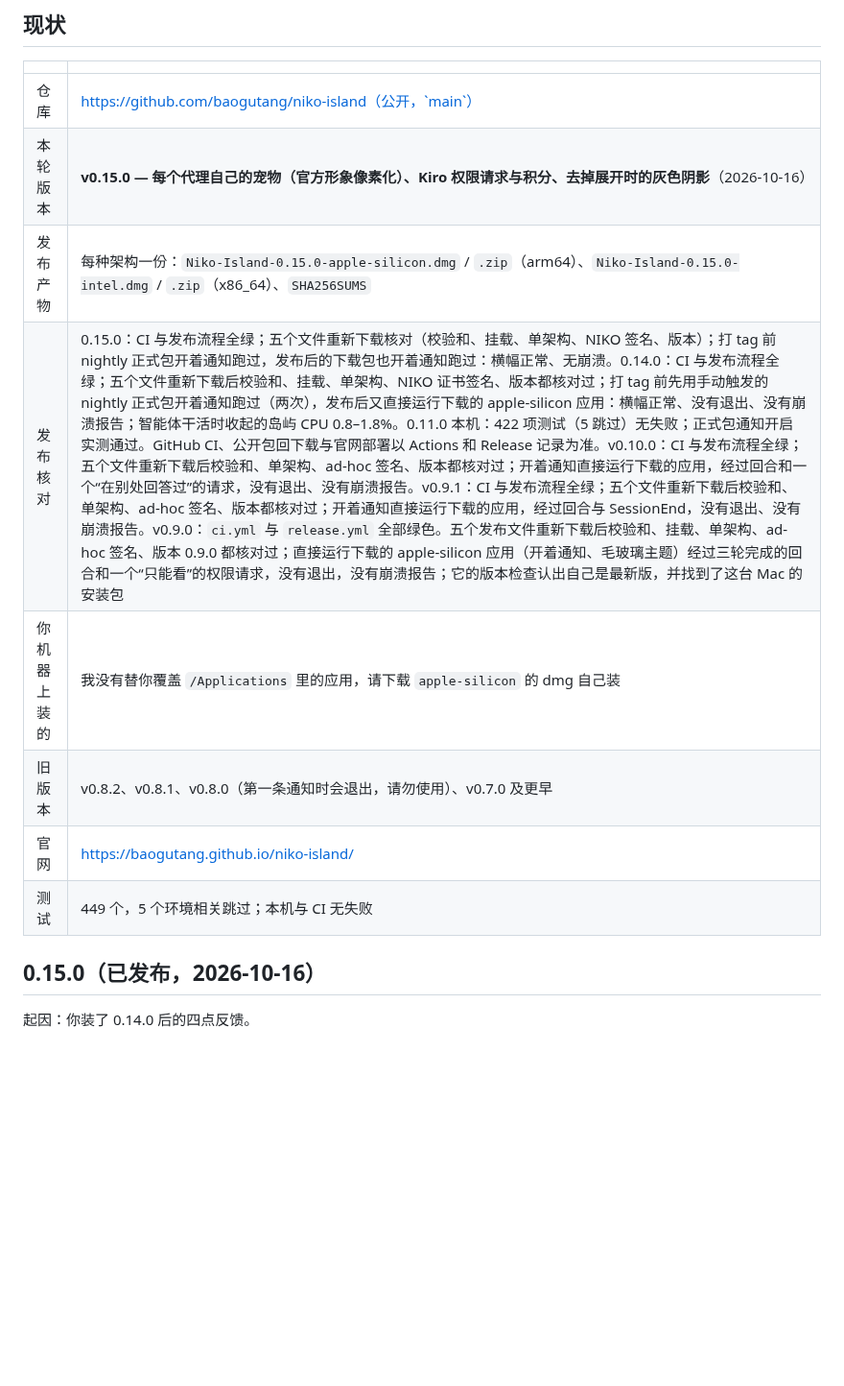
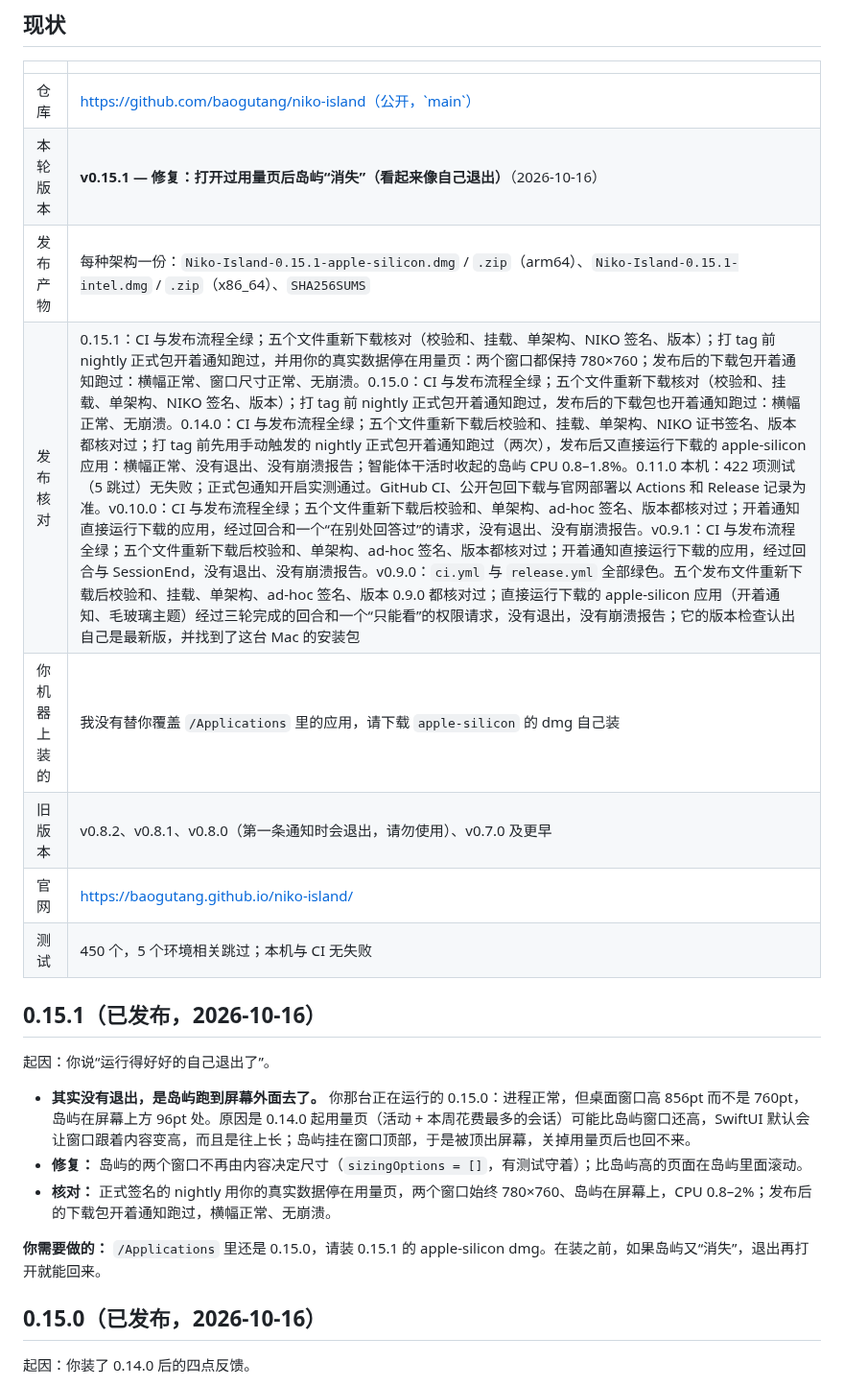
Before and after one commit to baogutang/niko-island, a Markdown page: HANDOFF.md, the part around the change. Shown at 96% size. GitHub-like rendering; blank space fills up the shorter version.

Commit message:
docs: 0.15.1 release log
Co-Authored-By: Claude Opus 5.5 <noreply@anthropic.com>

```diff
--- a/HANDOFF.md
+++ b/HANDOFF.md
@@ -8,13 +8,23 @@
 | | |
 |---|---|
 | 仓库 | https://github.com/baogutang/niko-island（公开，`main`） |
-| 本轮版本 | **v0.15.0 — 每个代理自己的宠物（官方形象像素化）、Kiro 权限请求与积分、去掉展开时的灰色阴影**（2026-10-16） |
-| 发布产物 | 每种架构一份：`Niko-Island-0.15.0-apple-silicon.dmg` / `.zip`（arm64）、`Niko-Island-0.15.0-intel.dmg` / `.zip`（x86_64）、`SHA256SUMS` |
-| 发布核对 | 0.15.0：CI 与发布流程全绿；五个文件重新下载核对（校验和、挂载、单架构、NIKO 签名、版本）；打 tag 前 nightly 正式包开着通知跑过，发布后的下载包也开着通知跑过：横幅正常、无崩溃。0.14.0：CI 与发布流程全绿；五个文件重新下载后校验和、挂载、单架构、NIKO 证书签名、版本都核对过；打 tag 前先用手动触发的 nightly 正式包开着通知跑过（两次），发布后又直接运行下载的 apple-silicon 应用：横幅正常、没有退出、没有崩溃报告；智能体干活时收起的岛屿 CPU 0.8–1.8%。0.11.0 本机：422 项测试（5 跳过）无失败；正式包通知开启实测通过。GitHub CI、公开包回下载与官网部署以 Actions 和 Release 记录为准。v0.10.0：CI 与发布流程全绿；五个文件重新下载后校验和、单架构、ad-hoc 签名、版本都核对过；开着通知直接运行下载的应用，经过回合和一个“在别处回答过”的请求，没有退出、没有崩溃报告。v0.9.1：CI 与发布流程全绿；五个文件重新下载后校验和、单架构、ad-hoc 签名、版本都核对过；开着通知直接运行下载的应用，经过回合与 SessionEnd，没有退出、没有崩溃报告。v0.9.0：`ci.yml` 与 `release.yml` 全部绿色。五个发布文件重新下载后校验和、挂载、单架构、ad-hoc 签名、版本 0.9.0 都核对过；直接运行下载的 apple-silicon 应用（开着通知、毛玻璃主题）经过三轮完成的回合和一个“只能看”的权限请求，没有退出，没有崩溃报告；它的版本检查认出自己是最新版，并找到了这台 Mac 的安装包 |
+| 本轮版本 | **v0.15.1 — 修复：打开过用量页后岛屿“消失”（看起来像自己退出）**（2026-10-16） |
+| 发布产物 | 每种架构一份：`Niko-Island-0.15.1-apple-silicon.dmg` / `.zip`（arm64）、`Niko-Island-0.15.1-intel.dmg` / `.zip`（x86_64）、`SHA256SUMS` |
+| 发布核对 | 0.15.1：CI 与发布流程全绿；五个文件重新下载核对（校验和、挂载、单架构、NIKO 签名、版本）；打 tag 前 nightly 正式包开着通知跑过，并用你的真实数据停在用量页：两个窗口都保持 780×760；发布后的下载包开着通知跑过：横幅正常、窗口尺寸正常、无崩溃。0.15.0：CI 与发布流程全绿；五个文件重新下载核对（校验和、挂载、单架构、NIKO 签名、版本）；打 tag 前 nightly 正式包开着通知跑过，发布后的下载包也开着通知跑过：横幅正常、无崩溃。0.14.0：CI 与发布流程全绿；五个文件重新下载后校验和、挂载、单架构、NIKO 证书签名、版本都核对过；打 tag 前先用手动触发的 nightly 正式包开着通知跑过（两次），发布后又直接运行下载的 apple-silicon 应用：横幅正常、没有退出、没有崩溃报告；智能体干活时收起的岛屿 CPU 0.8–1.8%。0.11.0 本机：422 项测试（5 跳过）无失败；正式包通知开启实测通过。GitHub CI、公开包回下载与官网部署以 Actions 和 Release 记录为准。v0.10.0：CI 与发布流程全绿；五个文件重新下载后校验和、单架构、ad-hoc 签名、版本都核对过；开着通知直接运行下载的应用，经过回合和一个“在别处回答过”的请求，没有退出、没有崩溃报告。v0.9.1：CI 与发布流程全绿；五个文件重新下载后校验和、单架构、ad-hoc 签名、版本都核对过；开着通知直接运行下载的应用，经过回合与 SessionEnd，没有退出、没有崩溃报告。v0.9.0：`ci.yml` 与 `release.yml` 全部绿色。五个发布文件重新下载后校验和、挂载、单架构、ad-hoc 签名、版本 0.9.0 都核对过；直接运行下载的 apple-silicon 应用（开着通知、毛玻璃主题）经过三轮完成的回合和一个“只能看”的权限请求，没有退出，没有崩溃报告；它的版本检查认出自己是最新版，并找到了这台 Mac 的安装包 |
 | 你机器上装的 | 我没有替你覆盖 `/Applications` 里的应用，请下载 `apple-silicon` 的 dmg 自己装 |
 | 旧版本 | v0.8.2、v0.8.1、v0.8.0（第一条通知时会退出，请勿使用）、v0.7.0 及更早 |
 | 官网 | https://baogutang.github.io/niko-island/ |
-| 测试 | 449 个，5 个环境相关跳过；本机与 CI 无失败 |
+| 测试 | 450 个，5 个环境相关跳过；本机与 CI 无失败 |
+
+## 0.15.1（已发布，2026-10-16）
+
+起因：你说“运行得好好的自己退出了”。
+
+- **其实没有退出，是岛屿跑到屏幕外面去了。** 你那台正在运行的 0.15.0：进程正常，但桌面窗口高 856pt 而不是 760pt，岛屿在屏幕上方 96pt 处。原因是 0.14.0 起用量页（活动 + 本周花费最多的会话）可能比岛屿窗口还高，SwiftUI 默认会让窗口跟着内容变高，而且是往上长；岛屿挂在窗口顶部，于是被顶出屏幕，关掉用量页后也回不来。
+- **修复：** 岛屿的两个窗口不再由内容决定尺寸（`sizingOptions = []`，有测试守着）；比岛屿高的页面在岛屿里面滚动。
+- **核对：** 正式签名的 nightly 用你的真实数据停在用量页，两个窗口始终 780×760、岛屿在屏幕上，CPU 0.8–2%；发布后的下载包开着通知跑过，横幅正常、无崩溃。
+
+**你需要做的：** `/Applications` 里还是 0.15.0，请装 0.15.1 的 apple-silicon dmg。在装之前，如果岛屿又“消失”，退出再打开就能回来。
 
 ## 0.15.0（已发布，2026-10-16）
 
```
Also changed, not shown: PROGRESS.md (+2 -0 lines).
